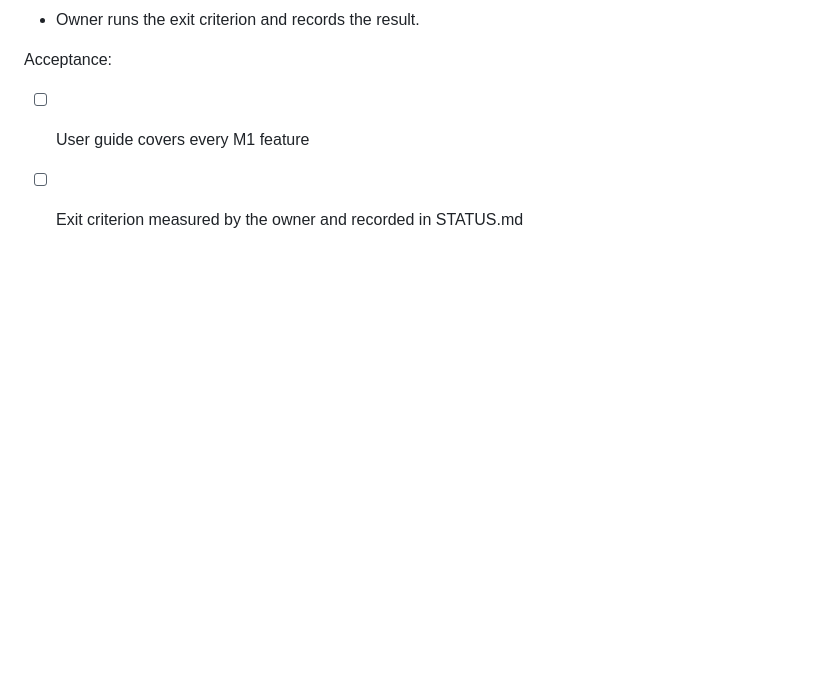
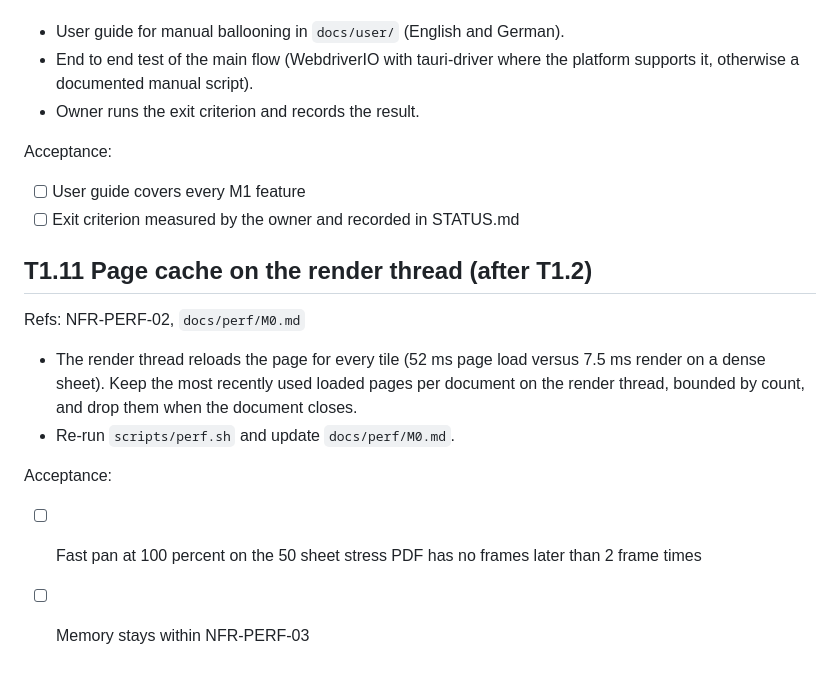
Before and after one commit to NC-PB/Dimo, a Markdown page: docs/plan/M1.md, the part around the change. Rendered like a GitHub page; blank space fills up the shorter version.

```diff
--- a/docs/plan/M1.md
+++ b/docs/plan/M1.md
@@ -210,3 +210,16 @@ Refs: NFR-UX-06, exit criterion
 Acceptance:
 - [ ] User guide covers every M1 feature
 - [ ] Exit criterion measured by the owner and recorded in STATUS.md
+
+## T1.11 Page cache on the render thread (after T1.2)
+
+Refs: NFR-PERF-02, `docs/perf/M0.md`
+
+- The render thread reloads the page for every tile (52 ms page load versus 7.5 ms render on a dense
+  sheet). Keep the most recently used loaded pages per document on the render thread, bounded by
+  count, and drop them when the document closes.
+- Re-run `scripts/perf.sh` and update `docs/perf/M0.md`.
+
+Acceptance:
+- [ ] Fast pan at 100 percent on the 50 sheet stress PDF has no frames later than 2 frame times
+- [ ] Memory stays within NFR-PERF-03
```
Also changed, not shown: docs/plan/M0.md (+2 -2 lines), docs/plan/STATUS.md (+4 -1 lines).
